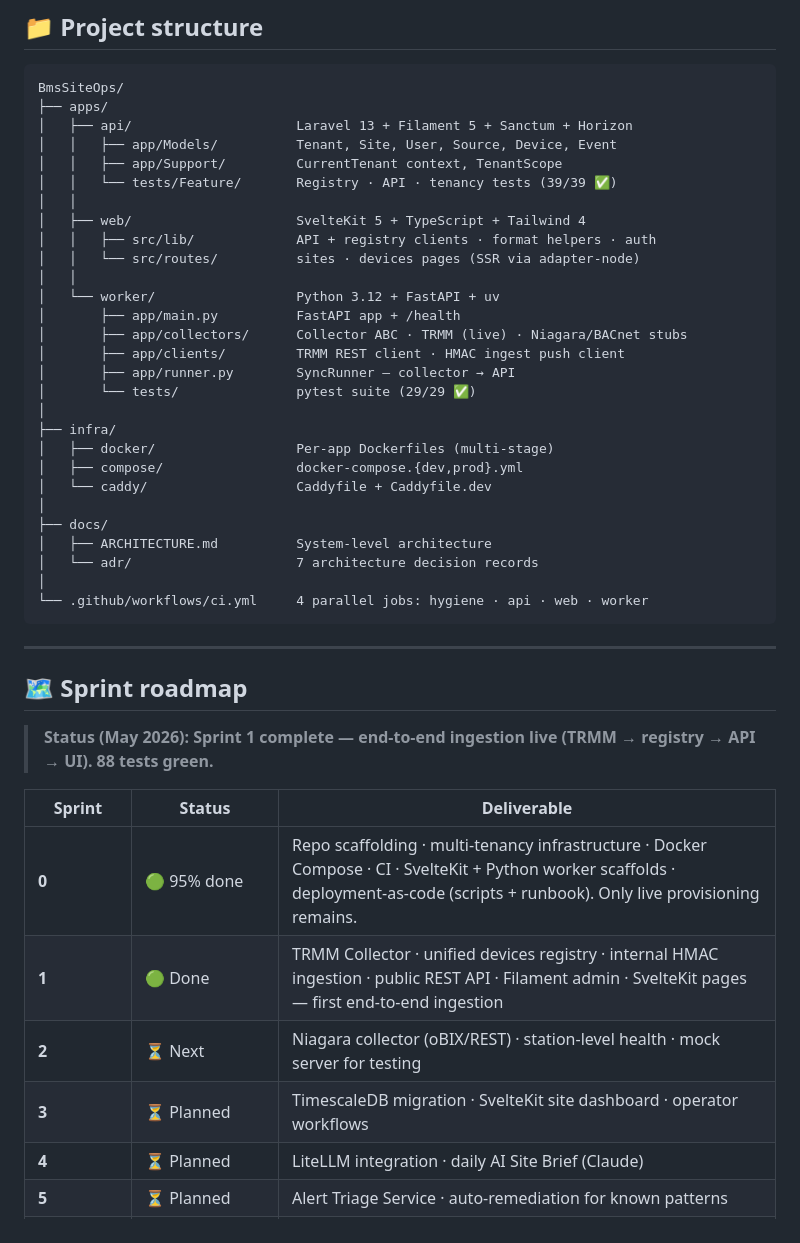
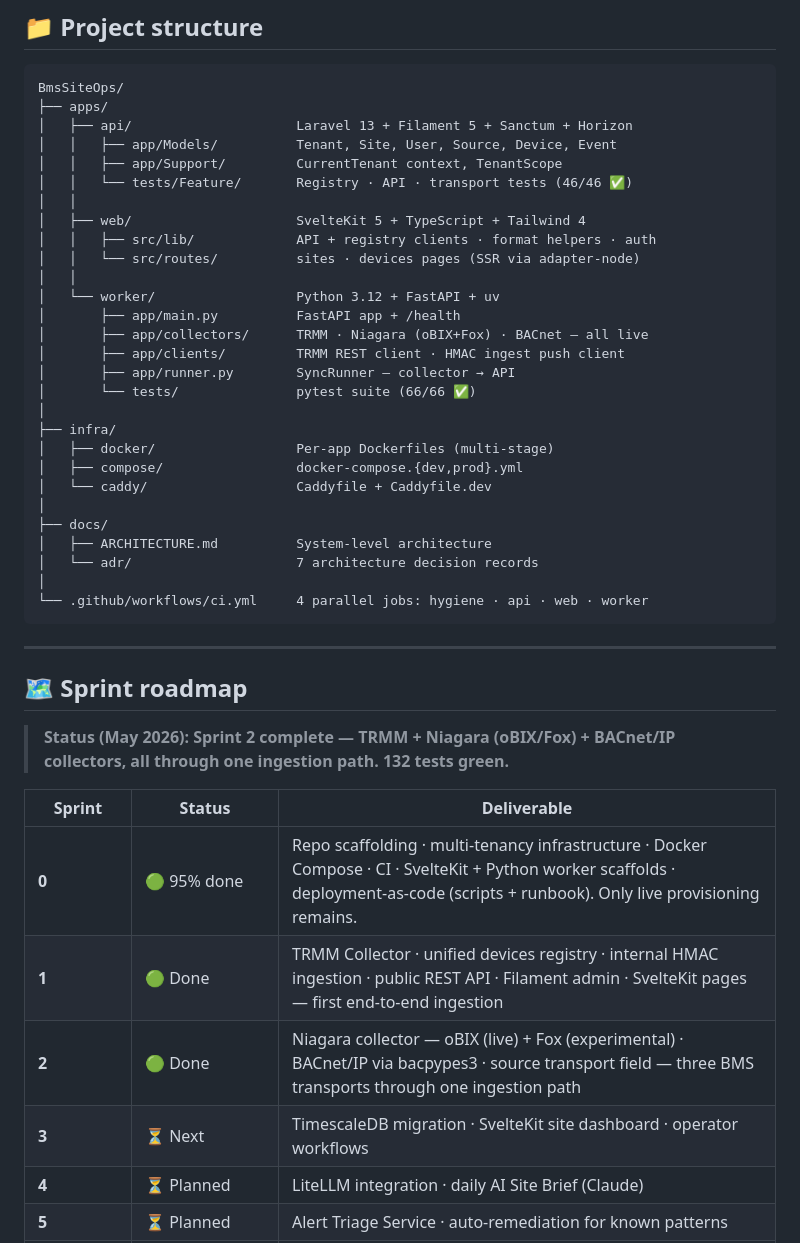
Before and after one commit to D-S-Tech/BmsSiteOps, a Markdown page: README.md, the part around one of its changes. Rendered like a GitHub page.

```diff
--- a/README.md
+++ b/README.md
@@ -246,7 +246,7 @@ BmsSiteOps/
 │   ├── api/                     Laravel 13 + Filament 5 + Sanctum + Horizon
 │   │   ├── app/Models/          Tenant, Site, User, Source, Device, Event
 │   │   ├── app/Support/         CurrentTenant context, TenantScope
-│   │   └── tests/Feature/       Registry · API · tenancy tests (39/39 ✅)
+│   │   └── tests/Feature/       Registry · API · transport tests (46/46 ✅)
 │   │
 │   ├── web/                     SvelteKit 5 + TypeScript + Tailwind 4
 │   │   ├── src/lib/             API + registry clients · format helpers · auth
@@ -254,10 +254,10 @@ BmsSiteOps/
 │   │
 │   └── worker/                  Python 3.12 + FastAPI + uv
 │       ├── app/main.py          FastAPI app + /health
-│       ├── app/collectors/      Collector ABC · TRMM (live) · Niagara/BACnet stubs
+│       ├── app/collectors/      TRMM · Niagara (oBIX+Fox) · BACnet — all live
 │       ├── app/clients/         TRMM REST client · HMAC ingest push client
 │       ├── app/runner.py        SyncRunner — collector → API
-│       └── tests/               pytest suite (29/29 ✅)
+│       └── tests/               pytest suite (66/66 ✅)
 │
 ├── infra/
 │   ├── docker/                  Per-app Dockerfiles (multi-stage)
@@ -275,7 +275,7 @@ BmsSiteOps/
 
 ## 🗺️ Sprint roadmap
 
-> **Status (May 2026): Sprint 1 complete — end-to-end ingestion live (TRMM → registry → API → UI). 88 tests green.**
+> **Status (May 2026): Sprint 2 complete — TRMM + Niagara (oBIX/Fox) + BACnet/IP collectors, all through one ingestion path. 132 tests green.**
 
 <table>
 <thead>
@@ -284,8 +284,8 @@ BmsSiteOps/
 <tbody>
 <tr><td><b>0</b></td><td>🟢 95% done</td><td>Repo scaffolding · multi-tenancy infrastructure · Docker Compose · CI · SvelteKit + Python worker scaffolds · deployment-as-code (scripts + runbook). Only live provisioning remains.</td></tr>
 <tr><td><b>1</b></td><td>🟢 Done</td><td>TRMM Collector · unified devices registry · internal HMAC ingestion · public REST API · Filament admin · SvelteKit pages — first end-to-end ingestion</td></tr>
-<tr><td><b>2</b></td><td>⏳ Next</td><td>Niagara collector (oBIX/REST) · station-level health · mock server for testing</td></tr>
-<tr><td><b>3</b></td><td>⏳ Planned</td><td>TimescaleDB migration · SvelteKit site dashboard · operator workflows</td></tr>
+<tr><td><b>2</b></td><td>🟢 Done</td><td>Niagara collector — oBIX (live) + Fox (experimental) · BACnet/IP via bacpypes3 · source transport field — three BMS transports through one ingestion path</td></tr>
+<tr><td><b>3</b></td><td>⏳ Next</td><td>TimescaleDB migration · SvelteKit site dashboard · operator workflows</td></tr>
 <tr><td><b>4</b></td><td>⏳ Planned</td><td>LiteLLM integration · daily AI Site Brief (Claude)</td></tr>
 <tr><td><b>5</b></td><td>⏳ Planned</td><td>Alert Triage Service · auto-remediation for known patterns</td></tr>
 <tr><td><b>6</b></td><td>⏳ Planned</td><td>Script Authoring AI (Qwen 2.5 Coder via Ollama)</td></tr>
```
Also changed, not shown: other parts of README.md (+13 -4 lines).
